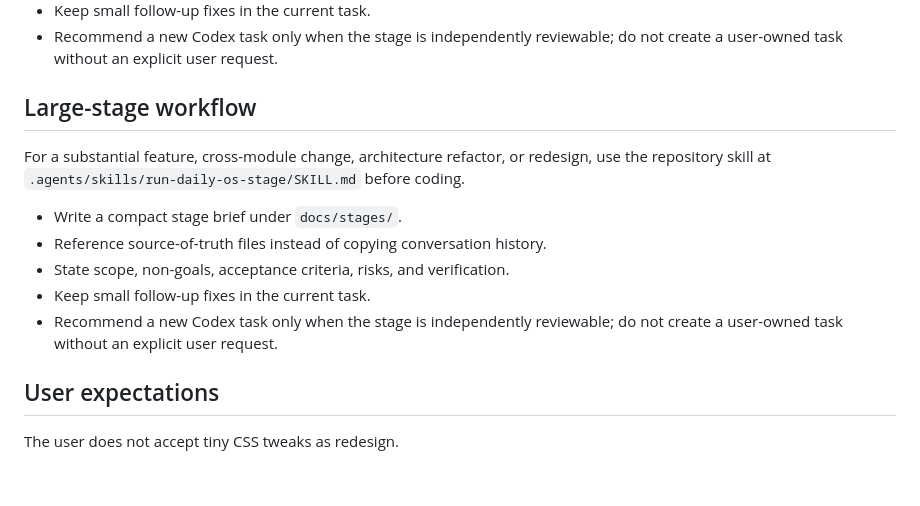
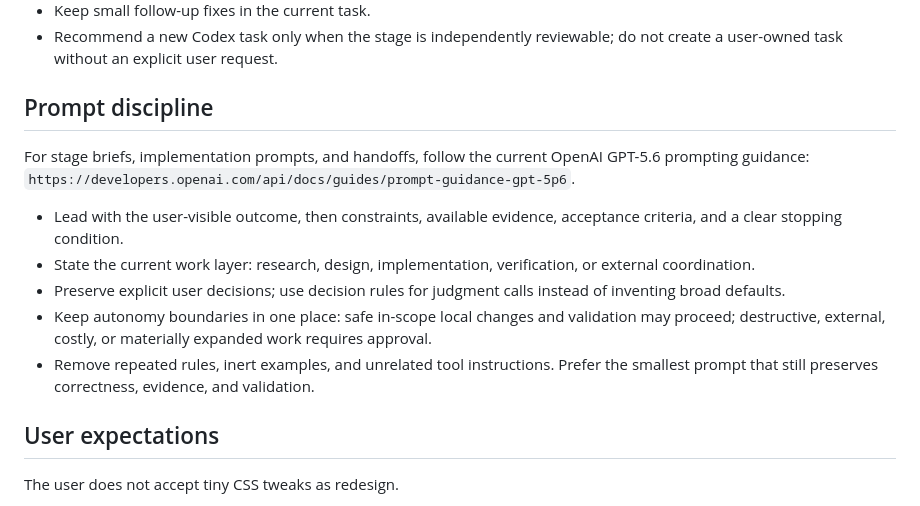
Before and after one commit to Vats854/daily-os, a Markdown page: AGENTS.md, the part around the change. Drawn GitHub-style; blank space fills up the shorter version.

Commit message:
Align project prompts with GPT-5.6 guidance

```diff
--- a/AGENTS.md
+++ b/AGENTS.md
@@ -34,17 +34,22 @@ the repository skill at `.agents/skills/run-daily-os-stage/SKILL.md` before codi
 - Recommend a new Codex task only when the stage is independently reviewable; do not
   create a user-owned task without an explicit user request.
 
-## Large-stage workflow
+## Prompt discipline
 
-For a substantial feature, cross-module change, architecture refactor, or redesign, use
-the repository skill at `.agents/skills/run-daily-os-stage/SKILL.md` before coding.
+For stage briefs, implementation prompts, and handoffs, follow the current OpenAI
+GPT-5.6 prompting guidance:
+`https://developers.openai.com/api/docs/guides/prompt-guidance-gpt-5p6`.
 
-- Write a compact stage brief under `docs/stages/`.
-- Reference source-of-truth files instead of copying conversation history.
-- State scope, non-goals, acceptance criteria, risks, and verification.
-- Keep small follow-up fixes in the current task.
-- Recommend a new Codex task only when the stage is independently reviewable; do not
-  create a user-owned task without an explicit user request.
+- Lead with the user-visible outcome, then constraints, available evidence, acceptance
+  criteria, and a clear stopping condition.
+- State the current work layer: research, design, implementation, verification, or
+  external coordination.
+- Preserve explicit user decisions; use decision rules for judgment calls instead of
+  inventing broad defaults.
+- Keep autonomy boundaries in one place: safe in-scope local changes and validation may
+  proceed; destructive, external, costly, or materially expanded work requires approval.
+- Remove repeated rules, inert examples, and unrelated tool instructions. Prefer the
+  smallest prompt that still preserves correctness, evidence, and validation.
 
 ## User expectations
 
```
